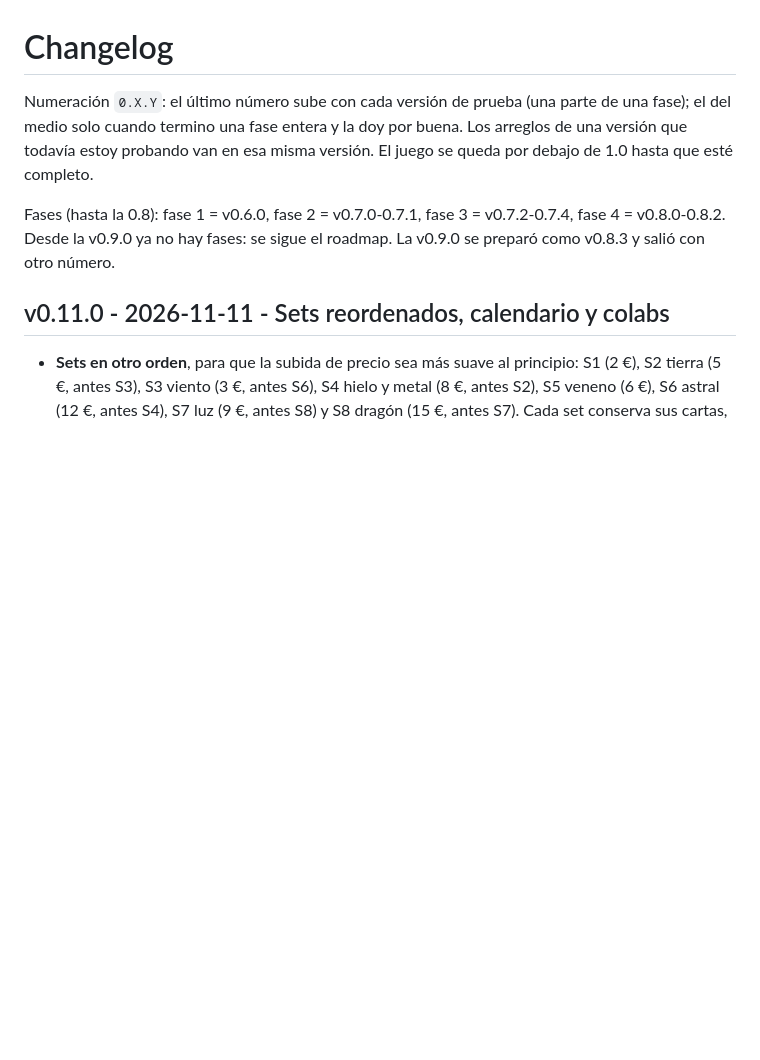
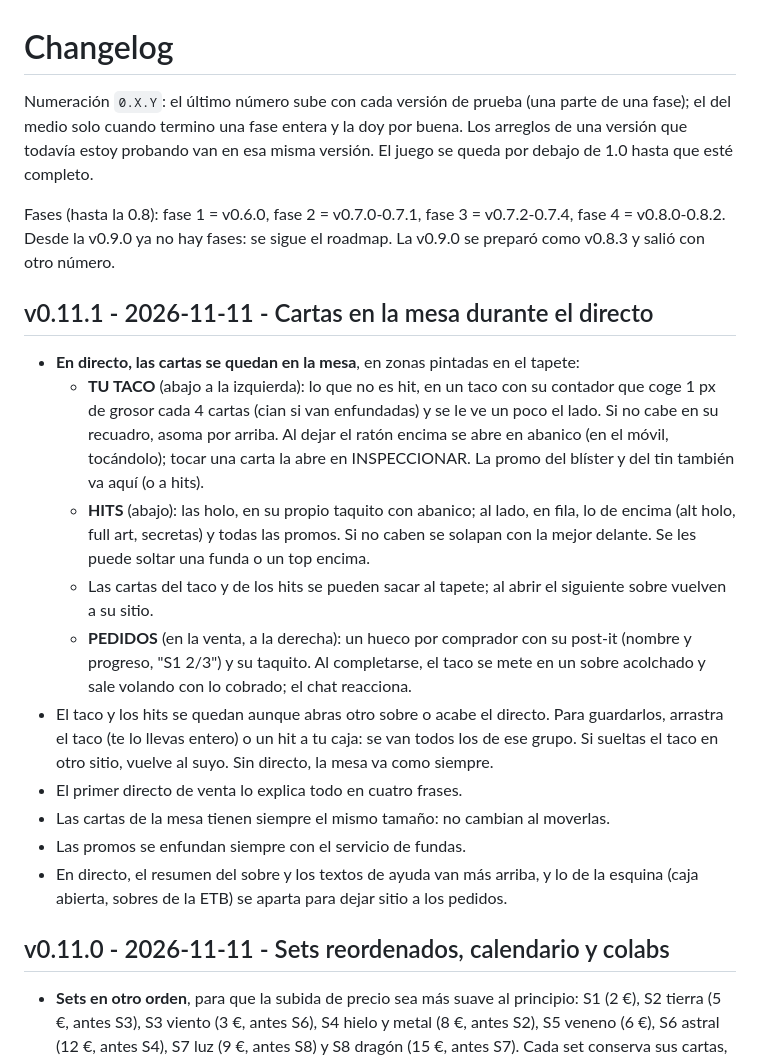
Before and after one commit to LaCroquetona/one-last-pack, a Markdown page: CHANGELOG.md, the part around the change. Drawn GitHub-style; blank space fills up the shorter version.

Commit message:
Bump to v0.11.1

```diff
--- a/CHANGELOG.md
+++ b/CHANGELOG.md
@@ -9,6 +9,38 @@ Fases (hasta la 0.8): fase 1 = v0.6.0, fase 2 = v0.7.0-0.7.1,
 fase 3 = v0.7.2-0.7.4, fase 4 = v0.8.0-0.8.2. Desde la v0.9.0 ya no hay
 fases: se sigue el roadmap. La v0.9.0 se preparó como v0.8.3 y salió con
 otro número.
+
+## v0.11.1 - 2026-11-11 - Cartas en la mesa durante el directo
+
+- **En directo, las cartas se quedan en la mesa**, en zonas pintadas en el
+  tapete:
+  - **TU TACO** (abajo a la izquierda): lo que no es hit, en un taco con su
+    contador que coge 1 px de grosor cada 4 cartas (cian si van
+    enfundadas) y se le ve un poco el lado. Si no cabe en su recuadro,
+    asoma por arriba. Al dejar el ratón encima se abre en abanico (en el
+    móvil, tocándolo); tocar una carta la abre en INSPECCIONAR. La promo del
+    blíster y del tin también va aquí (o a hits).
+  - **HITS** (abajo): las holo, en su propio taquito con abanico; al lado,
+    en fila, lo de encima (alt holo, full art, secretas) y todas las
+    promos. Si no caben se solapan con la mejor delante. Se les puede soltar una funda o un top encima.
+  - Las cartas del taco y de los hits se pueden sacar al tapete; al abrir
+    el siguiente sobre vuelven a su sitio.
+  - **PEDIDOS** (en la venta, a la derecha): un hueco por comprador con su
+    post-it (nombre y progreso, "S1 2/3") y su taquito. Al completarse, el
+    taco se mete en un sobre acolchado y sale volando con lo cobrado; el
+    chat reacciona.
+- El taco y los hits se quedan aunque abras otro sobre o acabe el directo.
+  Para guardarlos, arrastra el taco (te lo llevas entero) o un hit a tu
+  caja: se van todos los de ese grupo. Si sueltas el taco en otro sitio,
+  vuelve al suyo. Sin directo, la mesa va como
+  siempre.
+- El primer directo de venta lo explica todo en cuatro frases.
+- Las cartas de la mesa tienen siempre el mismo tamaño: no cambian al
+  moverlas.
+- Las promos se enfundan siempre con el servicio de fundas.
+- En directo, el resumen del sobre y los textos de ayuda van más arriba, y
+  lo de la esquina (caja abierta, sobres de la ETB) se aparta para dejar
+  sitio a los pedidos.
 
 ## v0.11.0 - 2026-11-11 - Sets reordenados, calendario y colabs
 
```
Also changed, not shown: README.md (+3 -0 lines), docs/img/directo.png, 1 other file.
